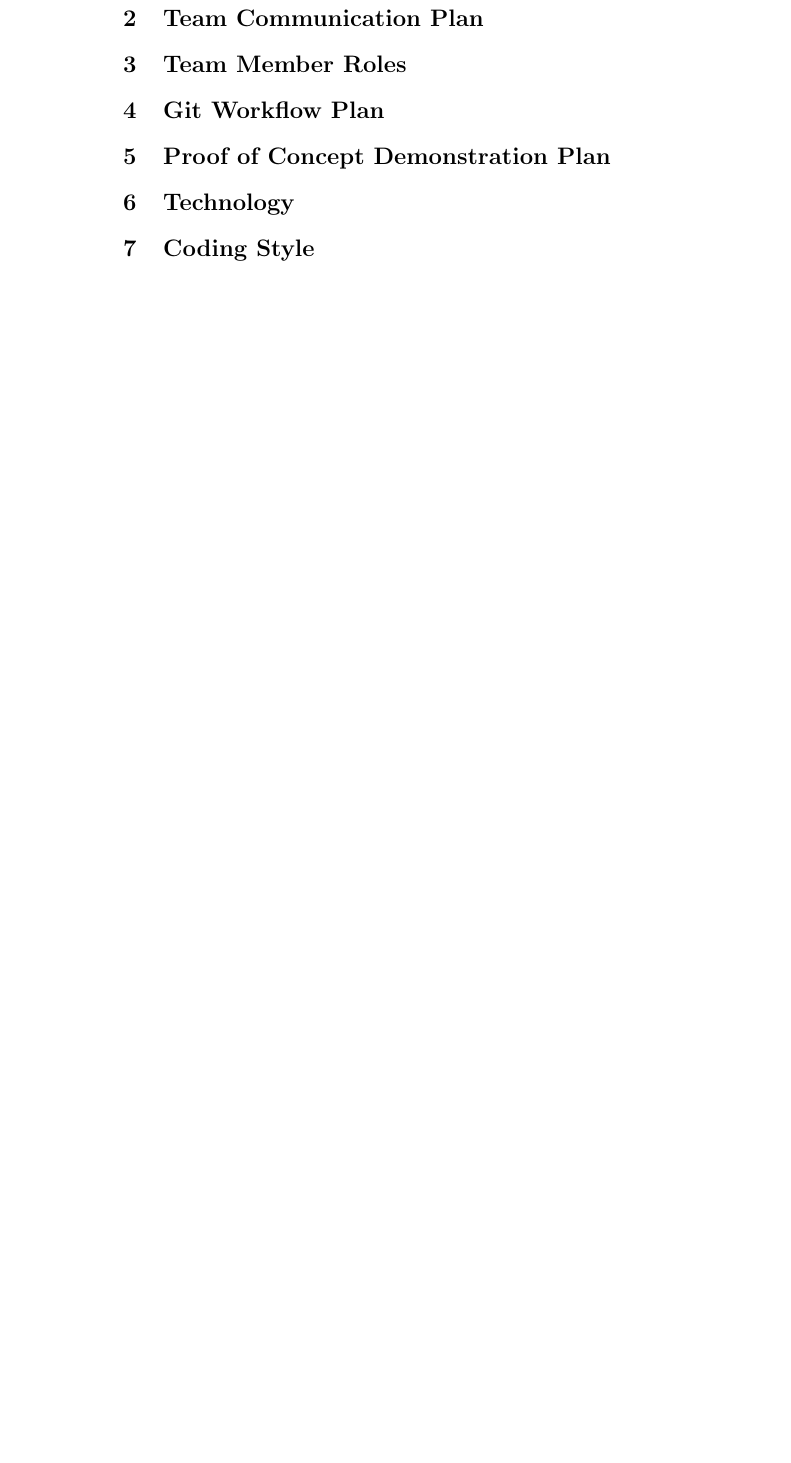
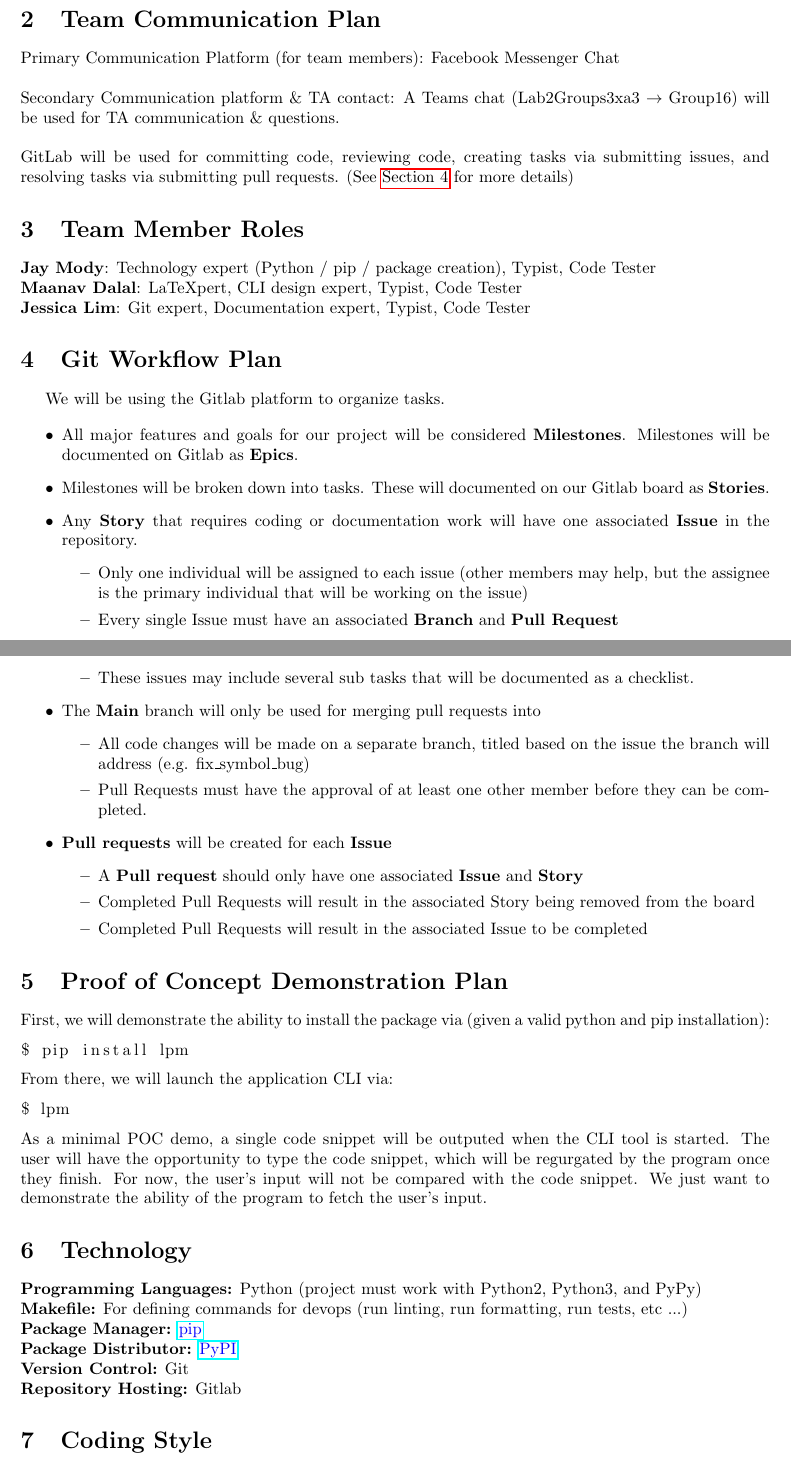
Before and after one commit to jaymody/3xa3, a LaTeX document (Doc/DevelopmentPlan/DevelopmentPlan.tex): part of page 2 of 2 before the commit and two parts of pages 2 and 3 of 3 after it, the two joined at a grey line, cut so that both start at the same text, the shorter picture padded with empty space. The pictures show the PDF file Doc/DevelopmentPlan/DevelopmentPlan.pdf that the author committed with the source.

Commit message:
add r0 of development plan

```diff
--- a/Doc/DevelopmentPlan/DevelopmentPlan.tex
+++ b/Doc/DevelopmentPlan/DevelopmentPlan.tex
@@ -35,0 +37,7 @@
+\subsection*{Meeting Details}
+Team meetings will take place during Lab sections after our assigned work has been completed. As a buffer, we have also added
+an hour before our Thursday tutorial, in case Tutorial assignments take up the entirety of the 2 hours. Weekend meetings may be scheduled as needed. Meetings will occur within our designated group teams chat (Lab2Groups3xa3 $\rightarrow$ Group16). All members must be punctual to group meetings.
+\begin{itemize}
+    \item Tuesdays 2:30pm to 4:30pm
+    \item Thursdays: 6:00pm to 9:00pm
+\end{itemize}
@@ -39,14 +50,74 @@
-\section{Team Meeting Plan}
+\subsection*{Agenda / Roles}
+An informal agenda for the meeting will be discussed prior to the meeting, and officially drafted by group member and chair \textbf{Maanav Dalal}, to ensure group meetings are productive and succinct. For a given meeting, the agenda will follow \textbf{Scrum} guidelines to ensure focused work. This includes covering blockers, what we completed between our last meeting and the current one, goals for the next sprint, and a member-by-member recount of their current progress and confidence in meeting upcoming sprint goals.
 
 \section{Team Communication Plan}
+\noindent Primary Communication Platform (for team members): Facebook Messenger Chat \\
+
+\noindent Secondary Communication platform \& TA contact: A Teams chat (Lab2Groups3xa3 $\rightarrow$ Group16) will be used for TA communication \& questions. \\
+
+\noindent GitLab will be used for committing code, reviewing code, creating tasks via submitting issues, and resolving tasks via submitting pull requests. (See \hyperref[sec:git]{Section 4} for more details)
 
 \section{Team Member Roles}
 
+\noindent \textbf{Jay Mody}: Technology expert (Python / pip / package creation), Typist, Code Tester \\
+\textbf{Maanav Dalal}: LaTeXpert, CLI design expert, Typist, Code Tester \\
+\textbf{Jessica Lim}: Git expert, Documentation expert, Typist, Code Tester
+
 \section{Git Workflow Plan}
+\label{sec:git}
+We will be using the Gitlab platform to organize tasks.
+
+\begin{itemize}
+\item All major features and goals for our project will be considered \textbf{Milestones}. Milestones will be documented on Gitlab as \textbf{Epics}.
+\item Milestones will be broken down into tasks. These will documented on our Gitlab board as \textbf{Stories}.
+\item Any \textbf{Story} that requires coding or documentation work will have one associated \textbf{Issue} in the repository.
+    \begin{itemize}
+    \item Only one individual will be assigned to each issue (other members may help, but the assignee is the primary individual that will be working on the issue)
+    \item Every single Issue must have an associated \textbf{Branch} and \textbf{Pull Request}
+    \item These issues may include several sub tasks that will be documented as a checklist.
+    \end{itemize}
+\item The \textbf{Main} branch will only be used for merging pull requests into
+    \begin{itemize}
+    \item All code changes will be made on a separate branch, titled based on the issue the branch will address (e.g. fix\_symbol\_bug)
+    \item Pull Requests must have the approval of at least one other member before they can be completed.
+    \end{itemize}
+\item \textbf{Pull requests} will be created for each \textbf{Issue}
+    \begin{itemize}
+    \item A \textbf{Pull request} should only have one associated \textbf{Issue} and \textbf{Story}
+    \item Completed Pull Requests will result in the associated Story being removed from the board
+    \item Completed Pull Requests will result in the associated Issue to be completed
+    \end{itemize}
+\end{itemize}
 
 \section{Proof of Concept Demonstration Plan}
 
+\noindent First, we will demonstrate the ability to install the package via (given a valid python and pip installation):
+
+\begin{lstlisting}
+$ pip install lpm
+\end{lstlisting}
+
+\noindent From there, we will launch the application CLI via:
+
+\begin{lstlisting}
+$ lpm
+\end{lstlisting}
+
+\noindent As a minimal POC demo, a single code snippet will be outputed when the CLI tool is started. The user will have the opportunity to type the code snippet, which will be regurgated by the program once they finish. For now, the user's input will not be compared with the code snippet. We just want to demonstrate the ability of the program to fetch the user's input.
+
 \section{Technology}
+
+\noindent \textbf{Programming Languages:} Python (project must work with Python2, Python3, and PyPy)
+
+\noindent \textbf{Makefile:} For defining commands for devops (run linting, run formatting, run tests, etc ...)
+
+\noindent \textbf{Package Manager:} \href{https://pypi.org/project/pip/}{\color{blue}{pip}}
+
+\noindent \textbf{Package Distributor:} \href{https://pypi.org/}{\color{blue}{PyPI}}
+
+\noindent \textbf{Version Control:} Git
+
+\noindent \textbf{Repository Hosting:} Gitlab
 
 \section{Coding Style}
 
```
Also changed, not shown: Doc/DevelopmentPlan/DevelopmentPlan.pdf, Doc/DevelopmentPlan/DevelopmentPlan.tex (54 more changed lines).
